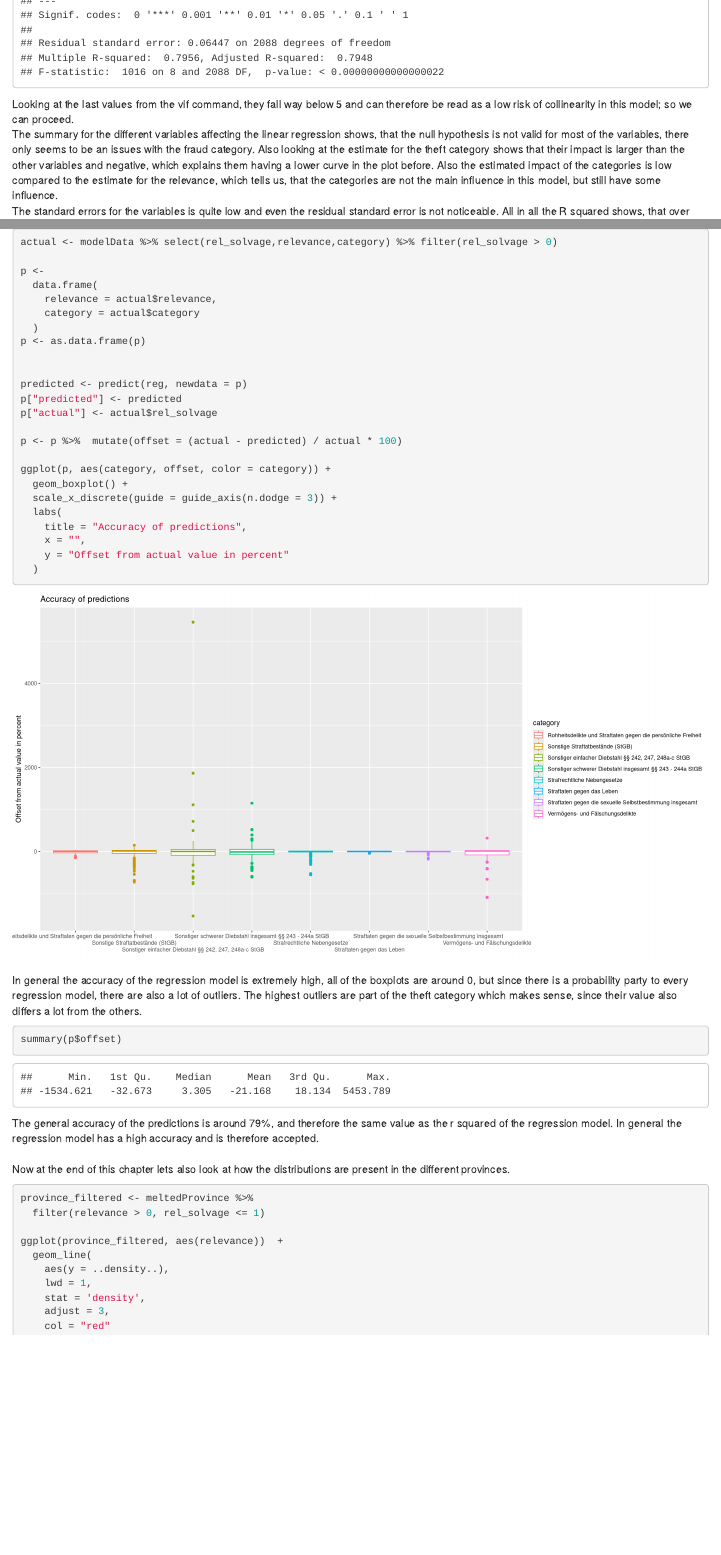
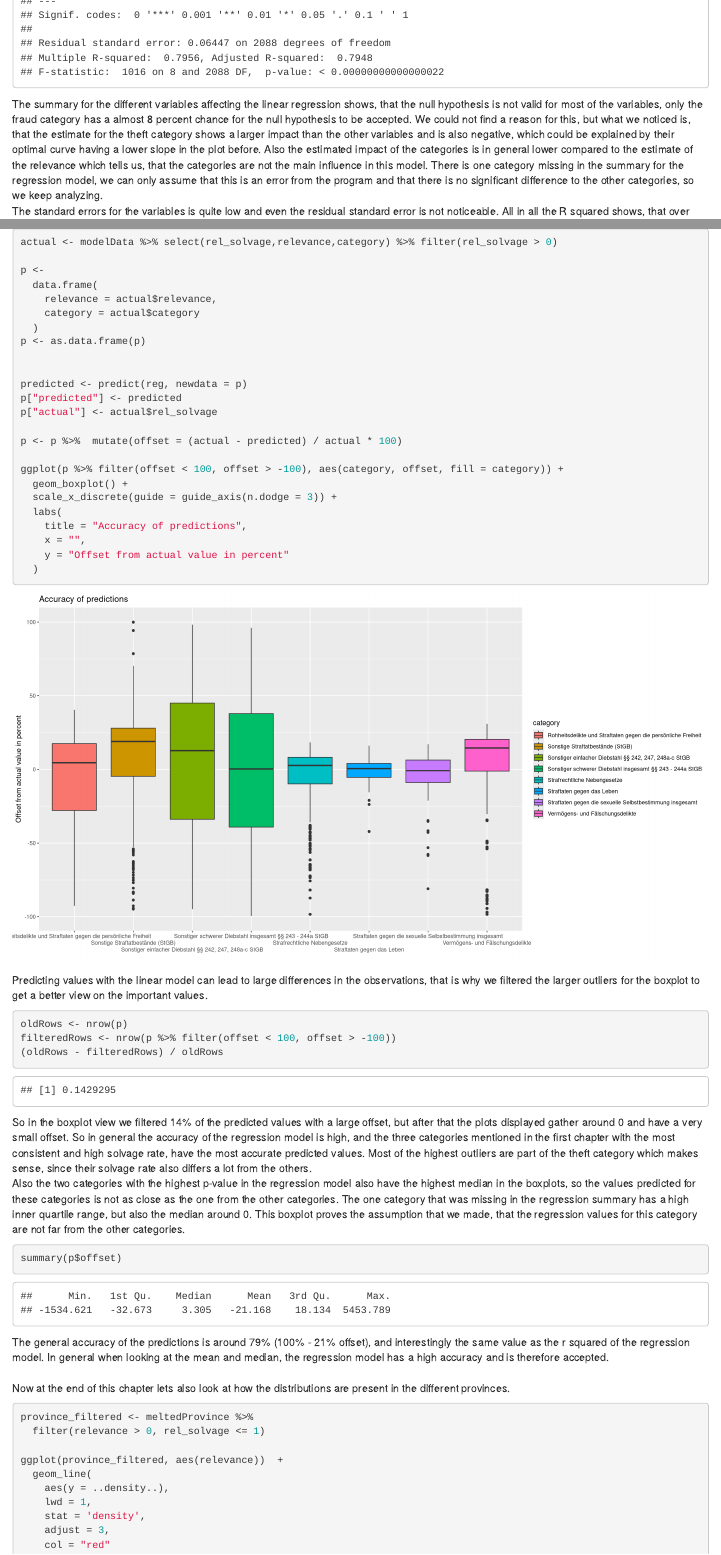
Before and after one commit to gutentag2012/DASC_Assignment_Fontys, an R Markdown document (analysis.Rmd): the page in a window 1100 px wide, from 8150 px down before the commit and from 8010 px down after it, so that both start at the same text, and a second part further down, joined at a grey line. Rendered offline with R 4.5, knitr and Pandoc, with nearby package versions; code that draws random numbers runs with fixed seeds of ours; some code elsewhere in the file could not run offline.

Commit message:
Refactor regression

````diff
--- a/analysis.Rmd
+++ b/analysis.Rmd
@@ -913,11 +911,12 @@ vif(reg)
 summary(reg)
 ```
 
-Looking at the last values from the vif command, they fall way below 5 and can therefore be read as a low risk of collinearity in this model;
-so we can proceed. <br/>
-The summary for the different variables affecting the linear regression shows, that the null hypothesis is not valid for most of the variables, there only
-seems to be an issues with the fraud category. Also looking at the estimate for the theft category shows that their impact is larger than the other
-variables and negative, which explains them having a lower curve in the plot before. Also the estimated impact of the categories is low compared
-to the estimate for the relevance, which tells us, that the categories are not the main influence in this model, but still have some influence. <br/>
+The summary for the different variables affecting the linear regression shows, that the null hypothesis is not valid for most of the variables, only
+the fraud category has a almost 8 percent chance for the null hypothesis to be accepted. We could not find a reason for this, but what we noticed is,
+that the estimate for the theft category shows a larger impact than the other variables and is also negative, which could be explained by their optimal
+curve having a lower slope in the plot before. Also the estimated impact of the categories is in general lower compared
+to the estimate of the relevance which tells us, that the categories are not the main influence in this model. There is one category missing in the
+summary for the regression model, we can only assume that this is an error from the program and that there is no significant difference to the other
+categories, so we keep analyzing. <br/>
 The standard errors for the variables is quite low and even the residual standard error is not noticeable. All in all the R squared shows, that
 over 79% of the data variation can be explained by this regression model. <br/>
@@ -960,7 +959,7 @@ p["actual"] <- actual$rel_solvage
 
 p <- p %>%  mutate(offset = (actual - predicted) / actual * 100)
 
-ggplot(p, aes(category, offset, color = category)) +
+ggplot(p %>% filter(offset < 100, offset > -100), aes(category, offset, fill = category)) +
   geom_boxplot() +
   scale_x_discrete(guide = guide_axis(n.dodge = 3)) +
   labs(
@@ -970,16 +969,30 @@ ggplot(p, aes(category, offset, color = category)) +
   )
 ```
 
-In general the accuracy of the regression model is extremely high, all of the boxplots are around 0, but since there is a probability party to every
-regression model, there are also a lot of outliers. The highest outliers are part of the theft category which makes sense, since their value also
-differs a lot from the others.
+Predicting values with the linear model can lead to large differences in the observations, that is why we filtered the larger outliers for the boxplot
+to get a better view on the important values.
+
+```{r Amount_Filtered_Values}
+oldRows <- nrow(p)
+filteredRows <- nrow(p %>% filter(offset < 100, offset > -100))
+(oldRows - filteredRows) / oldRows
+```
+
+So in the boxplot view we filtered 14% of the predicted values with a large offset, but after that the plots displayed gather around 0 and have a very
+small offset. So in general the accuracy of the regression model is high, and the three categories mentioned in the first chapter with the most consistent
+and high solvage rate, have the most accurate predicted values. Most of the highest outliers are part of the theft category which makes sense, since
+their solvage rate also differs a lot from the others. <br/>
+Also the two categories with the highest p-value in the regression model also have the highest median in the boxplots, so the values predicted for these
+categories is not as close as the one from the other categories. The one category that was missing in the regression summary has a high inner quartile
+range, but also the median around 0. This boxplot proves the assumption that we made, that the regression values for this category are not far from
+the other categories.
 
 ```{r Prediction_Summary}
 summary(p$offset)
 ```
 
-The general accuracy of the predictions is around 79%, and therefore the same value as the r squared of the regression model. In general the
-regression model has a high accuracy and is therefore accepted. <br/>
+The general accuracy of the predictions is around 79% (100% - 21%  offset), and interestingly the same value as the r squared of the regression model.
+In general when looking at the mean and median, the regression model has a high accuracy and is therefore accepted. <br/>
 <br/>
 Now at the end of this chapter lets also look at how the distributions are present in the different provinces.
 
````
Also changed, not shown: analysis.html, analysis.Rmd (8 more changed lines).
